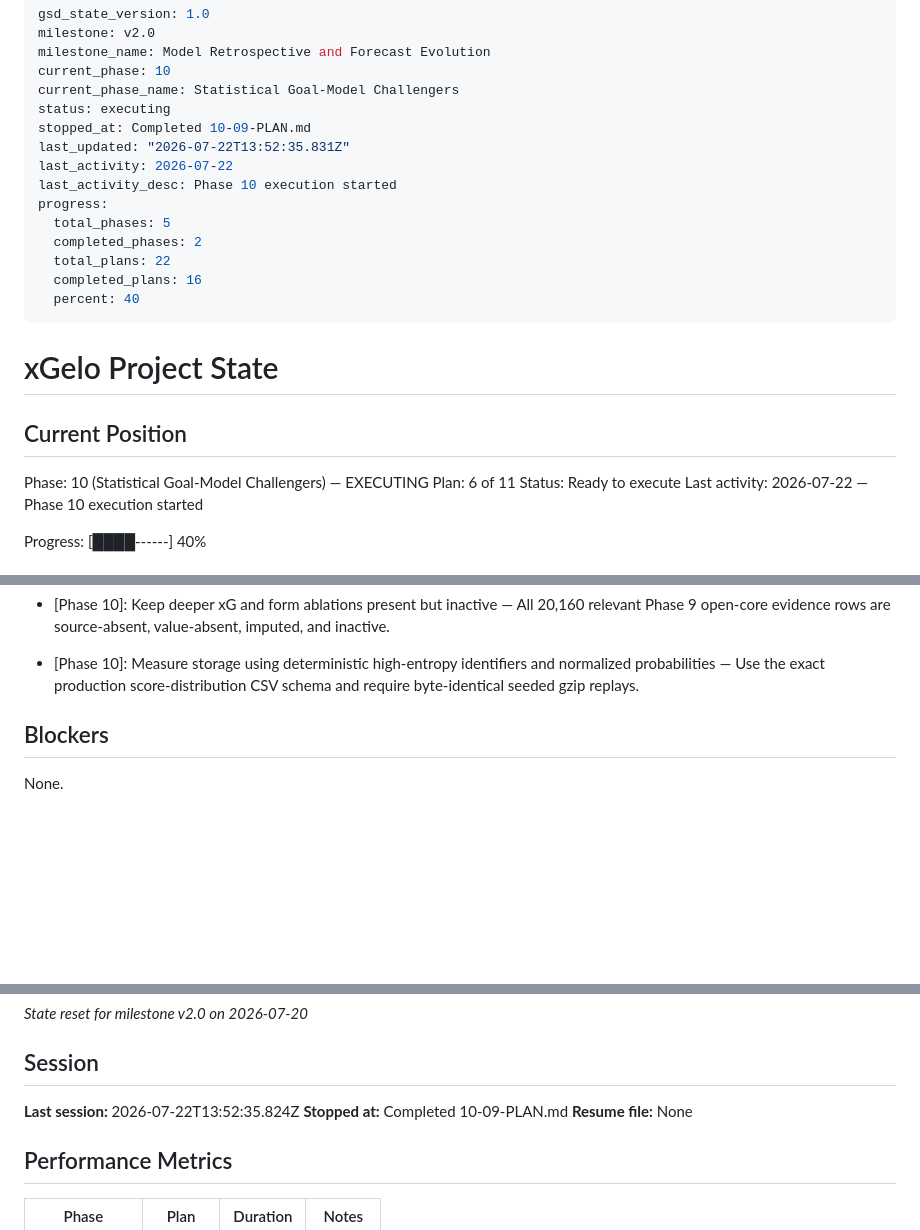
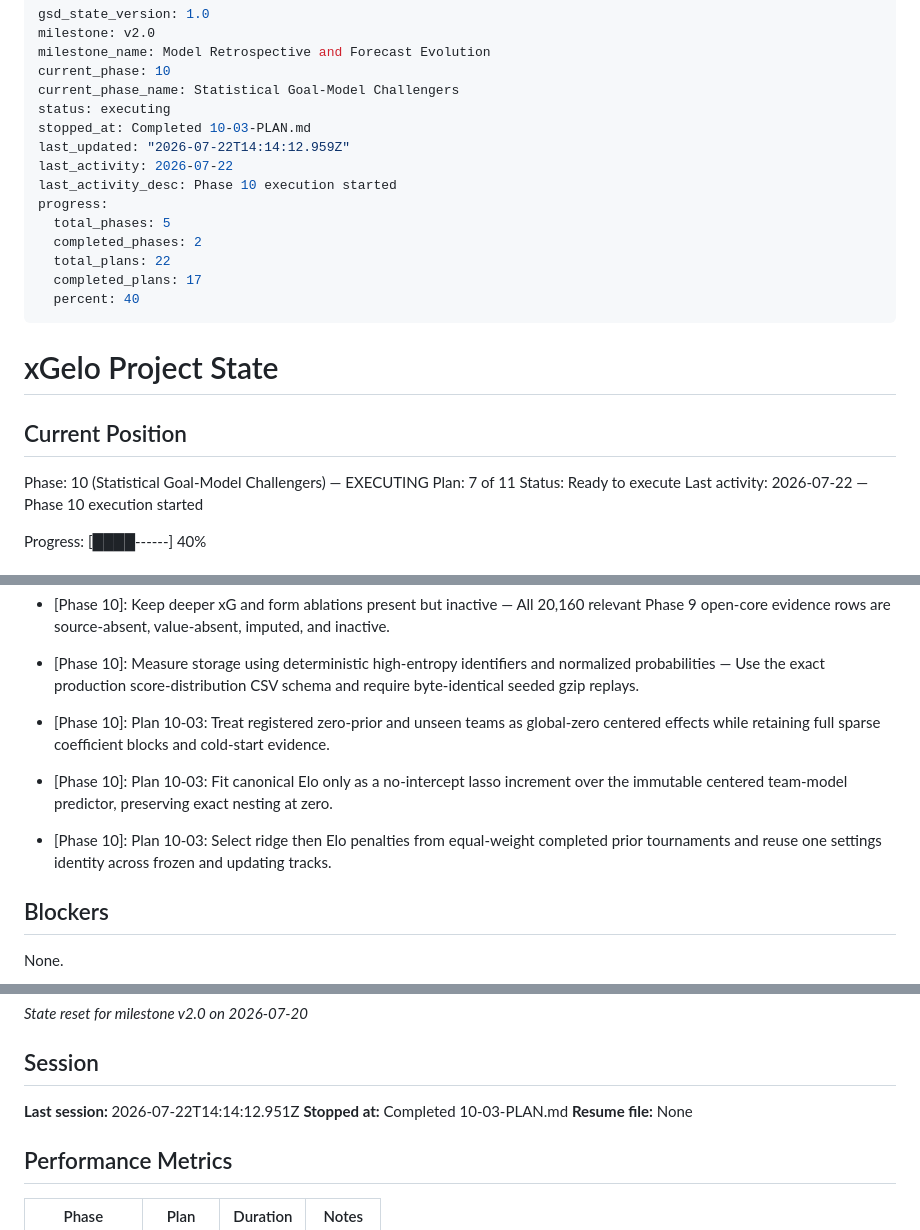
Before and after one commit to DavidZenz/xGelo, a Markdown page: .planning/STATE.md, 3 parts joined by grey strips. Rendered like a GitHub page; blank space fills up the shorter version.

Commit message:
docs(10-03): complete penalized Poisson challenger plan

```diff
--- a/.planning/STATE.md
+++ b/.planning/STATE.md
@@ -5,15 +5,15 @@ milestone_name: Model Retrospective and Forecast Evolution
 current_phase: 10
 current_phase_name: Statistical Goal-Model Challengers
 status: executing
-stopped_at: Completed 10-09-PLAN.md
-last_updated: "2026-07-22T13:52:35.831Z"
+stopped_at: Completed 10-03-PLAN.md
+last_updated: "2026-07-22T14:14:12.959Z"
 last_activity: 2026-07-22
 last_activity_desc: Phase 10 execution started
 progress:
   total_phases: 5
   completed_phases: 2
   total_plans: 22
-  completed_plans: 16
+  completed_plans: 17
   percent: 40
 ---
 
@@ -22,7 +22,7 @@ progress:
 ## Current Position
 
 Phase: 10 (Statistical Goal-Model Challengers) — EXECUTING
-Plan: 6 of 11
+Plan: 7 of 11
 Status: Ready to execute
 Last activity: 2026-07-22 — Phase 10 execution started
 
@@ -96,6 +96,9 @@ dependence on paid data feeds.
 - [Phase 10]: Hash sorted exact match identities for every eligible inner edition — Retain strict inner-final-date before outer-opener-date chronology.
 - [Phase 10]: Keep deeper xG and form ablations present but inactive — All 20,160 relevant Phase 9 open-core evidence rows are source-absent, value-absent, imputed, and inactive.
 - [Phase 10]: Measure storage using deterministic high-entropy identifiers and normalized probabilities — Use the exact production score-distribution CSV schema and require byte-identical seeded gzip replays.
+- [Phase 10]: Plan 10-03: Treat registered zero-prior and unseen teams as global-zero centered effects while retaining full sparse coefficient blocks and cold-start evidence.
+- [Phase 10]: Plan 10-03: Fit canonical Elo only as a no-intercept lasso increment over the immutable centered team-model predictor, preserving exact nesting at zero.
+- [Phase 10]: Plan 10-03: Select ridge then Elo penalties from equal-weight completed prior tournaments and reuse one settings identity across frozen and updating tracks.
 
 ## Blockers
 
@@ -114,8 +117,8 @@ Run the standard Phase 09 goal verifier; `09-VERIFICATION.md` remains verifier-o
 
 ## Session
 
-**Last session:** 2026-07-22T13:52:35.824Z
-**Stopped at:** Completed 10-09-PLAN.md
+**Last session:** 2026-07-22T14:14:12.951Z
+**Stopped at:** Completed 10-03-PLAN.md
 **Resume file:** None
 
 ## Performance Metrics
```
Also changed, not shown: other parts of .planning/STATE.md (+1 -0 lines), .planning/ROADMAP.md (+3 -3 lines), 1 other file.
